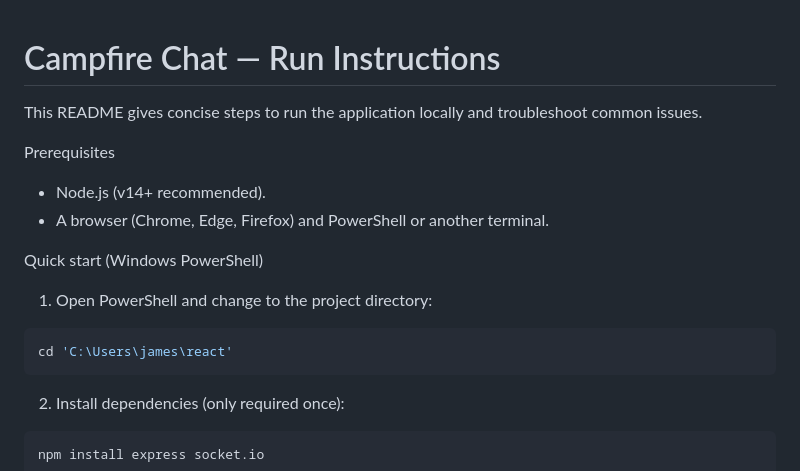
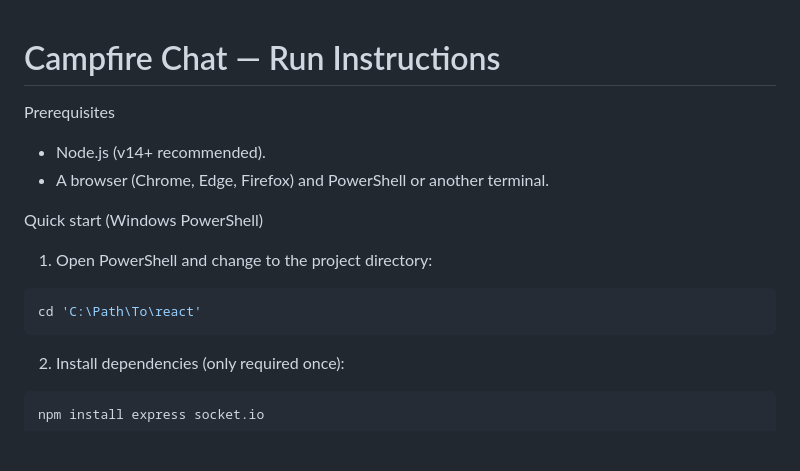
Before and after one commit to jae-n/real-time-chat-app, a Markdown page: README.md, the part around the change. Rendered like a GitHub page; blank space fills up the shorter version.

Commit message:
Revise run instructions and update project path
Updated the path in the quick start instructions and removed redundant introductory text.

````diff
--- a/README.md
+++ b/README.md
@@ -1,6 +1,5 @@
 # Campfire Chat — Run Instructions
 
-This README gives concise steps to run the application locally and troubleshoot common issues.
 
 Prerequisites
 - Node.js (v14+ recommended).
@@ -10,7 +9,7 @@ Quick start (Windows PowerShell)
 1. Open PowerShell and change to the project directory:
 
 ```powershell
-cd 'C:\Users\james\react'
+cd 'C:\Path\To\react'
 ```
 
 2. Install dependencies (only required once):
````
